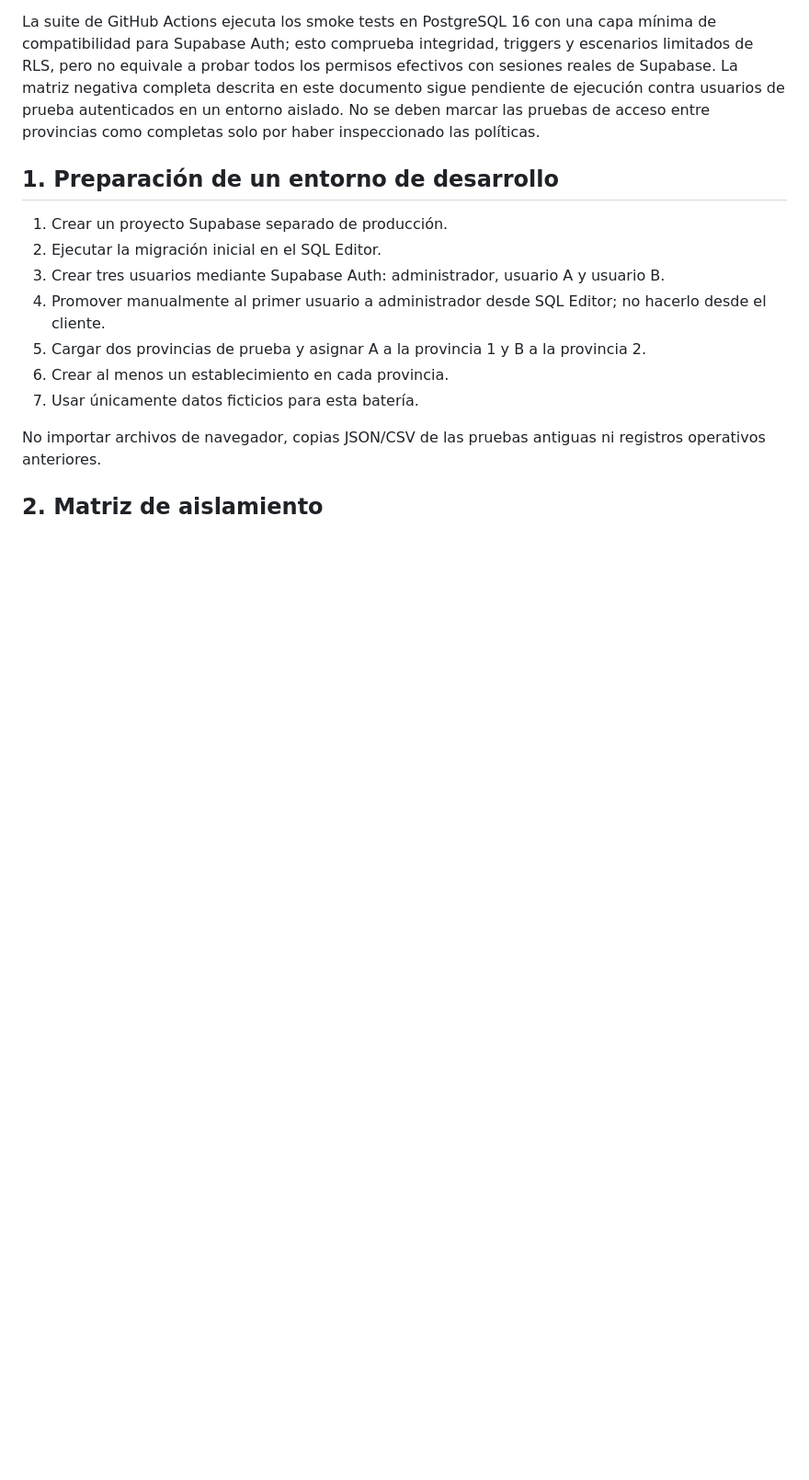
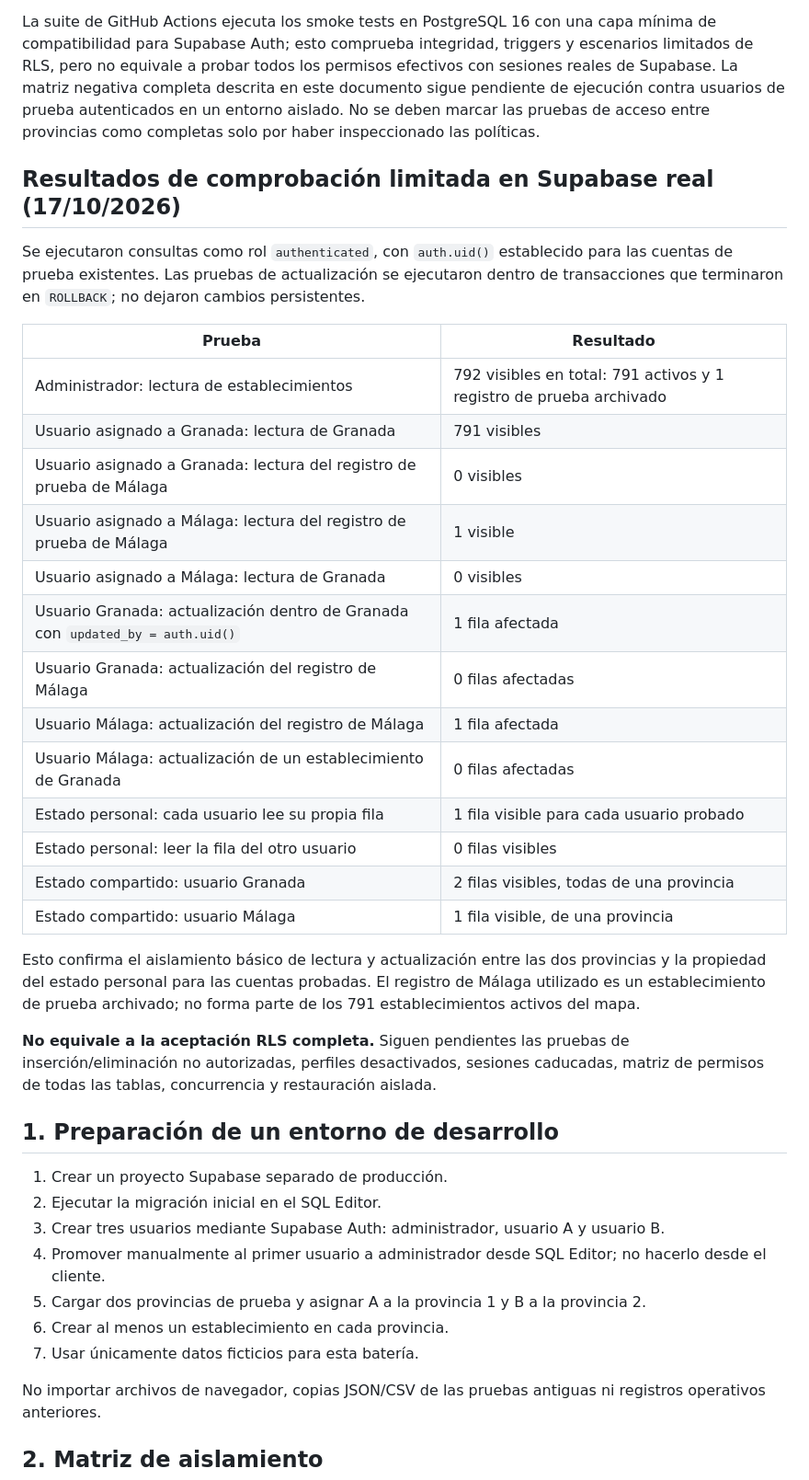
Before and after one commit to danytf/mapas, a Markdown page: docs/PRUEBAS_ACEPTACION_RLS.md, the part around the change. Shown at 92% size. Rendered like a GitHub page; blank space fills up the shorter version.

Commit message:
Record live RLS read and update isolation checks

```diff
--- a/docs/PRUEBAS_ACEPTACION_RLS.md
+++ b/docs/PRUEBAS_ACEPTACION_RLS.md
@@ -6,6 +6,31 @@
 
 La suite de GitHub Actions ejecuta los smoke tests en PostgreSQL 16 con una capa mínima de compatibilidad para Supabase Auth; esto comprueba integridad, triggers y escenarios limitados de RLS, pero no equivale a probar todos los permisos efectivos con sesiones reales de Supabase. La matriz negativa completa descrita en este documento sigue pendiente de ejecución contra usuarios de prueba autenticados en un entorno aislado. No se deben marcar las pruebas de acceso entre provincias como completas solo por haber inspeccionado las políticas.
 
+
+
+## Resultados de comprobación limitada en Supabase real (17/10/2026)
+
+Se ejecutaron consultas como rol `authenticated`, con `auth.uid()` establecido para las cuentas de prueba existentes. Las pruebas de actualización se ejecutaron dentro de transacciones que terminaron en `ROLLBACK`; no dejaron cambios persistentes.
+
+| Prueba | Resultado |
+|---|---|
+| Administrador: lectura de establecimientos | 792 visibles en total: 791 activos y 1 registro de prueba archivado |
+| Usuario asignado a Granada: lectura de Granada | 791 visibles |
+| Usuario asignado a Granada: lectura del registro de prueba de Málaga | 0 visibles |
+| Usuario asignado a Málaga: lectura del registro de prueba de Málaga | 1 visible |
+| Usuario asignado a Málaga: lectura de Granada | 0 visibles |
+| Usuario Granada: actualización dentro de Granada con `updated_by = auth.uid()` | 1 fila afectada |
+| Usuario Granada: actualización del registro de Málaga | 0 filas afectadas |
+| Usuario Málaga: actualización del registro de Málaga | 1 fila afectada |
+| Usuario Málaga: actualización de un establecimiento de Granada | 0 filas afectadas |
+| Estado personal: cada usuario lee su propia fila | 1 fila visible para cada usuario probado |
+| Estado personal: leer la fila del otro usuario | 0 filas visibles |
+| Estado compartido: usuario Granada | 2 filas visibles, todas de una provincia |
+| Estado compartido: usuario Málaga | 1 fila visible, de una provincia |
+
+Esto confirma el aislamiento básico de lectura y actualización entre las dos provincias y la propiedad del estado personal para las cuentas probadas. El registro de Málaga utilizado es un establecimiento de prueba archivado; no forma parte de los 791 establecimientos activos del mapa.
+
+**No equivale a la aceptación RLS completa.** Siguen pendientes las pruebas de inserción/eliminación no autorizadas, perfiles desactivados, sesiones caducadas, matriz de permisos de todas las tablas, concurrencia y restauración aislada.
 
 ## 1. Preparación de un entorno de desarrollo
 
```
